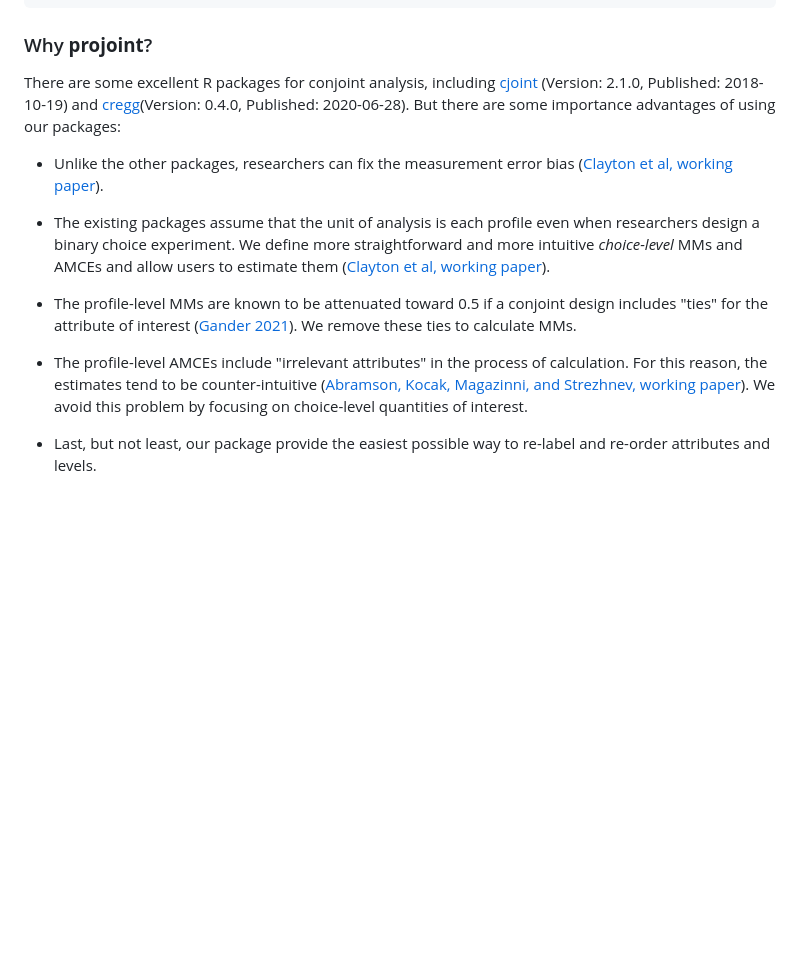
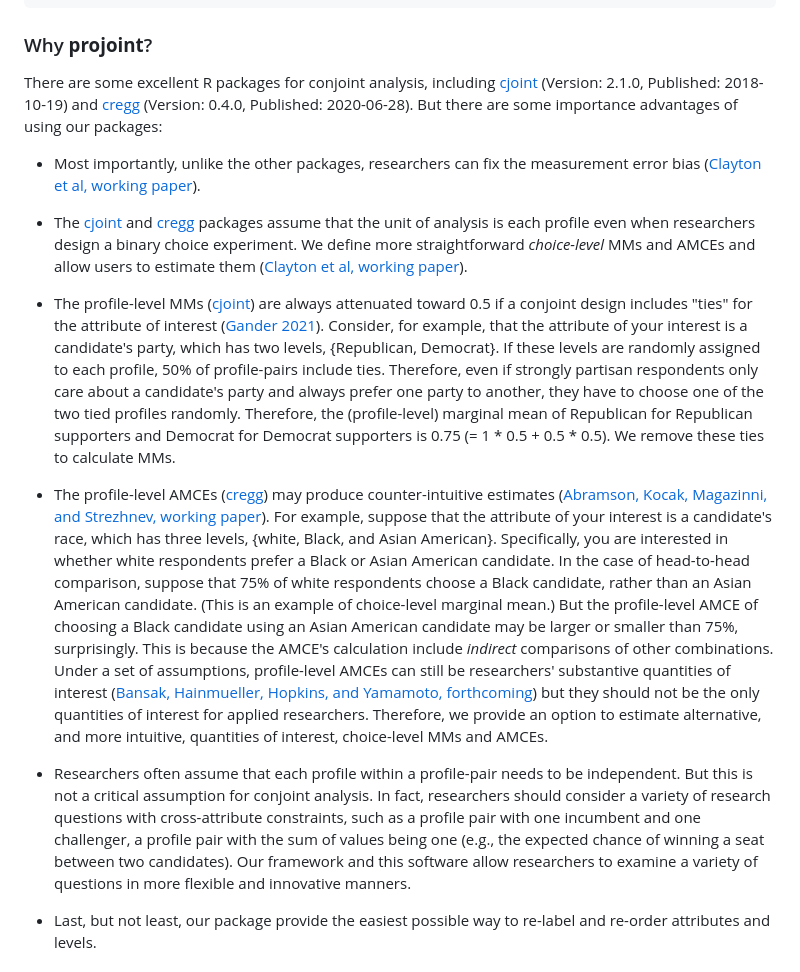
Before and after one commit to yhoriuchi/projoint, a Markdown page: README.md, the part around the change. Rendered like a GitHub page; blank space fills up the shorter version.

```diff
--- a/README.md
+++ b/README.md
@@ -29,15 +29,17 @@ devtools::install_github("yhoriuchi/projoint")
 
 ### Why **projoint**?
 
-There are some excellent R packages for conjoint analysis, including [cjoint](https://cran.r-project.org/web/packages/cjoint/) (Version: 2.1.0, Published: 2018-10-19) and [cregg](https://thomasleeper.com/cregg/packages)(Version: 0.4.0, Published: 2020-06-28). But there are some importance advantages of using our packages:
+There are some excellent R packages for conjoint analysis, including [cjoint](https://cran.r-project.org/web/packages/cjoint/) (Version: 2.1.0, Published: 2018-10-19) and [cregg](https://thomasleeper.com/cregg/packages) (Version: 0.4.0, Published: 2020-06-28). But there are some importance advantages of using our packages:
 
-* Unlike the other packages, researchers can fix the measurement error bias ([Clayton et al, working paper](https://gking.harvard.edu/conjointE)).
+* Most importantly, unlike the other packages, researchers can fix the measurement error bias ([Clayton et al, working paper](https://gking.harvard.edu/conjointE)).
 
-* The existing packages assume that the unit of analysis is each profile even when researchers design a binary choice experiment. We define more straightforward and more intuitive *choice-level* MMs and AMCEs and allow users to estimate them ([Clayton et al, working paper](https://gking.harvard.edu/conjointE)).
+* The [cjoint](https://cran.r-project.org/web/packages/cjoint/) and [cregg](https://thomasleeper.com/cregg/packages) packages assume that the unit of analysis is each profile even when researchers design a binary choice experiment. We define more straightforward *choice-level* MMs and AMCEs and allow users to estimate them ([Clayton et al, working paper](https://gking.harvard.edu/conjointE)).
 
-* The profile-level MMs are known to be attenuated toward 0.5 if a conjoint design includes "ties" for the attribute of interest ([Gander 2021](https://doi.org/10.1017/pan.2021.41)). We remove these ties to calculate MMs.
+* The profile-level MMs ([cjoint](https://cran.r-project.org/web/packages/cjoint/)) are always attenuated toward 0.5 if a conjoint design includes "ties" for the attribute of interest ([Gander 2021](https://doi.org/10.1017/pan.2021.41)). Consider, for example, that the attribute of your interest is a candidate's party, which has two levels, {Republican, Democrat}. If these levels are randomly assigned to each profile, 50% of profile-pairs include ties. Therefore, even if strongly partisan respondents only care about a candidate's party and always prefer one party to another, they have to choose one of the two tied profiles randomly. Therefore, the (profile-level) marginal mean of Republican for Republican supporters and Democrat for Democrat supporters is 0.75 (= 1 * 0.5 + 0.5 * 0.5). We remove these ties to calculate MMs.
 
-* The profile-level AMCEs include "irrelevant attributes" in the process of calculation. For this reason, the estimates tend to be counter-intuitive ([Abramson, Kocak, Magazinni, and Strezhnev, working paper](https://osf.io/preprints/socarxiv/xjre9/)). We avoid this problem by focusing on choice-level quantities of interest.
+* The profile-level AMCEs ([cregg](https://thomasleeper.com/cregg/packages)) may produce counter-intuitive estimates ([Abramson, Kocak, Magazinni, and Strezhnev, working paper](https://osf.io/preprints/socarxiv/xjre9/)). For example, suppose that the attribute of your interest is a candidate's race, which has three levels, {white, Black, and Asian American}. Specifically, you are interested in whether white respondents prefer a Black or Asian American candidate. In the case of head-to-head comparison, suppose that 75% of white respondents choose a Black candidate, rather than an Asian American candidate. (This is an example of choice-level marginal mean.) But the profile-level AMCE of choosing a Black candidate using an Asian American candidate may be larger or smaller than 75%, surprisingly. This is because the AMCE's calculation include *indirect* comparisons of other combinations. Under a set of assumptions, profile-level AMCEs can still be researchers' substantive quantities of interest ([Bansak, Hainmueller, Hopkins, and Yamamoto, forthcoming](https://doi.org/10.1017/pan.2022.16)) but they should not be the only quantities of interest for applied researchers. Therefore, we provide an option to estimate alternative, and more intuitive, quantities of interest, choice-level MMs and AMCEs.
+
+* Researchers often assume that each profile within a profile-pair needs to be independent. But this is not a critical assumption for conjoint analysis. In fact, researchers should consider a variety of research questions with cross-attribute constraints, such as a profile pair with one incumbent and one challenger, a profile pair with the sum of values being one (e.g., the expected chance of winning a seat between two candidates). Our framework and this software allow researchers to examine a variety of questions in more flexible and innovative manners.
 
 * Last, but not least, our package provide the easiest possible way to re-label and re-order attributes and levels.
 
```
